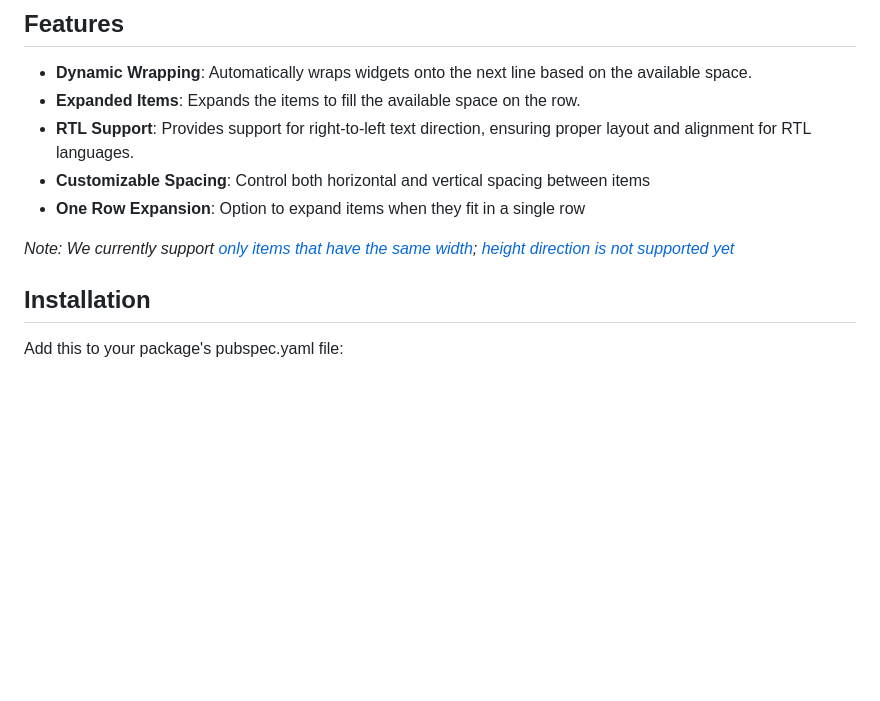
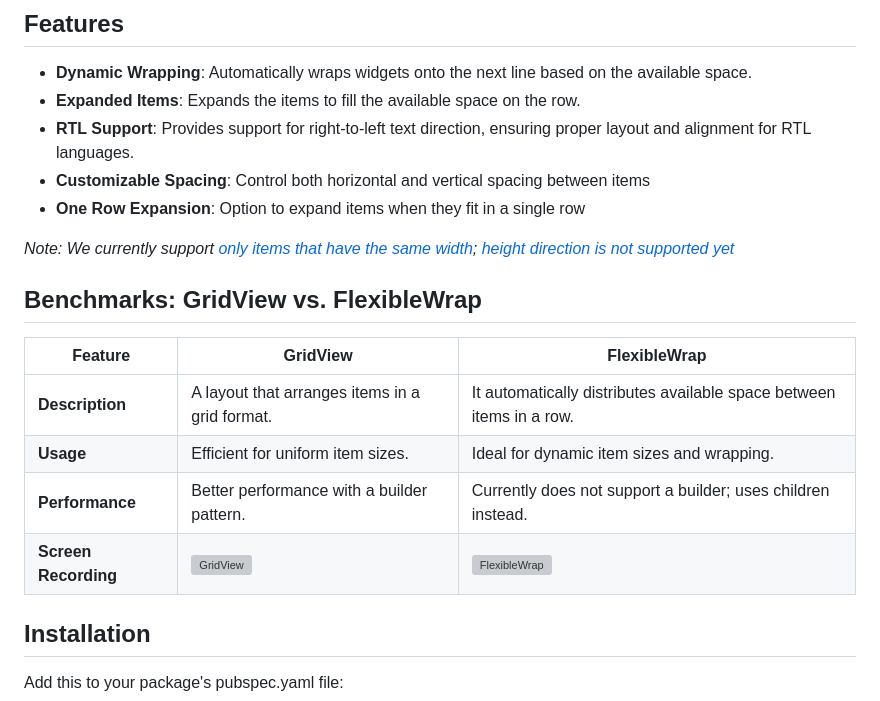
Before and after one commit to bixat/flexible_wrap, a Markdown page: README.md, the part around the change. Rendered like a GitHub page; blank space fills up the shorter version; grey boxes are pictures that could not be loaded.

Commit message:
Adds Benchmarks: GridView vs. FlexibleWrap (#33)

```diff
--- a/README.md
+++ b/README.md
@@ -28,6 +28,15 @@ Perfect for implementing uniform grid layouts like product cards, image gallerie
 - **One Row Expansion**: Option to expand items when they fit in a single row
 
 _Note: We currently support [only items that have the same width](https://github.com/bixat/flexible_wrap/issues/10); [height direction is not supported yet](https://github.com/bixat/flexible_wrap/issues/11)_
+
+## Benchmarks: GridView vs. FlexibleWrap
+
+| Feature          | GridView                                         | FlexibleWrap                                   |
+|------------------|--------------------------------------------------|------------------------------------------------|
+| **Description**  | A layout that arranges items in a grid format.  | It automatically distributes available space between items in a row. |
+| **Usage**        | Efficient for uniform item sizes.                | Ideal for dynamic item sizes and wrapping.    |
+| **Performance**   | Better performance with a builder pattern.       | Currently does not support a builder; uses children instead. |
+| **Screen Recording** | ![GridView](https://github.com/user-attachments/assets/90b5d6bf-dff4-4e54-8268-a75968d00551) | ![FlexibleWrap](https://github.com/user-attachments/assets/76c9f26a-a955-427b-a634-290eed41c7b9) |
 
 ## Installation
 
```
